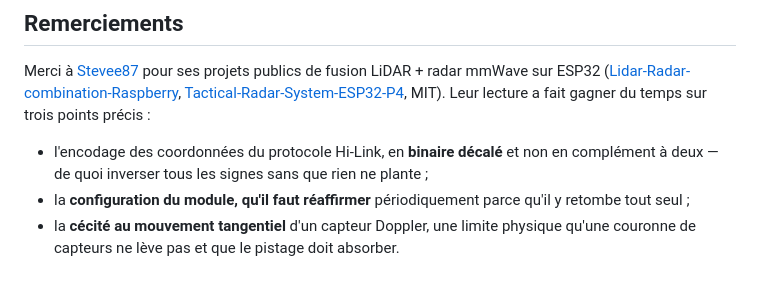
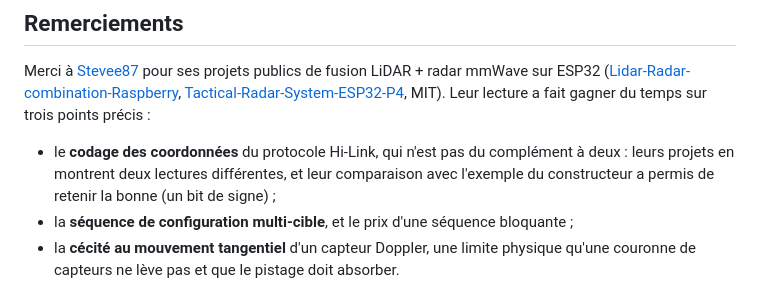
Before and after one commit to St3id/radar_fw, a Markdown page: README.md, the part around the change. Drawn GitHub-style.

Commit message:
docs : codage LD2450 corrige (bit de signe, vitesse en cm/s), 10 trames/s, prix de la configuration

```diff
--- a/README.md
+++ b/README.md
@@ -250,11 +250,12 @@ fusion LiDAR + radar mmWave sur ESP32
 [Tactical-Radar-System-ESP32-P4](https://github.com/Stevee87/Tactical-Radar-System-ESP32-P4-elcrow-Display),
 MIT). Leur lecture a fait gagner du temps sur trois points précis :
 
-- l'encodage des coordonnées du protocole Hi-Link, en **binaire décalé** et
-  non en complément à deux — de quoi inverser tous les signes sans que rien
-  ne plante ;
-- la **configuration du module, qu'il faut réaffirmer** périodiquement parce
-  qu'il y retombe tout seul ;
+- le **codage des coordonnées** du protocole Hi-Link, qui n'est pas du
+  complément à deux : leurs projets en montrent deux lectures différentes, et
+  leur comparaison avec l'exemple du constructeur a permis de retenir la
+  bonne (un bit de signe) ;
+- la **séquence de configuration multi-cible**, et le prix d'une séquence
+  bloquante ;
 - la **cécité au mouvement tangentiel** d'un capteur Doppler, une limite
   physique qu'une couronne de capteurs ne lève pas et que le pistage doit
   absorber.
```
Also changed, not shown: documentation/public/ARCHITECTURE.md (+64 -26 lines).
